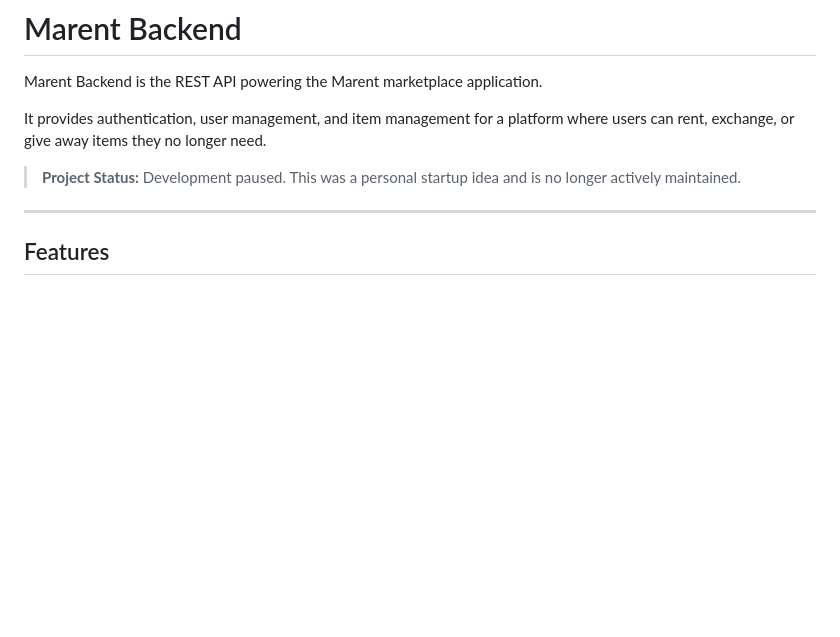
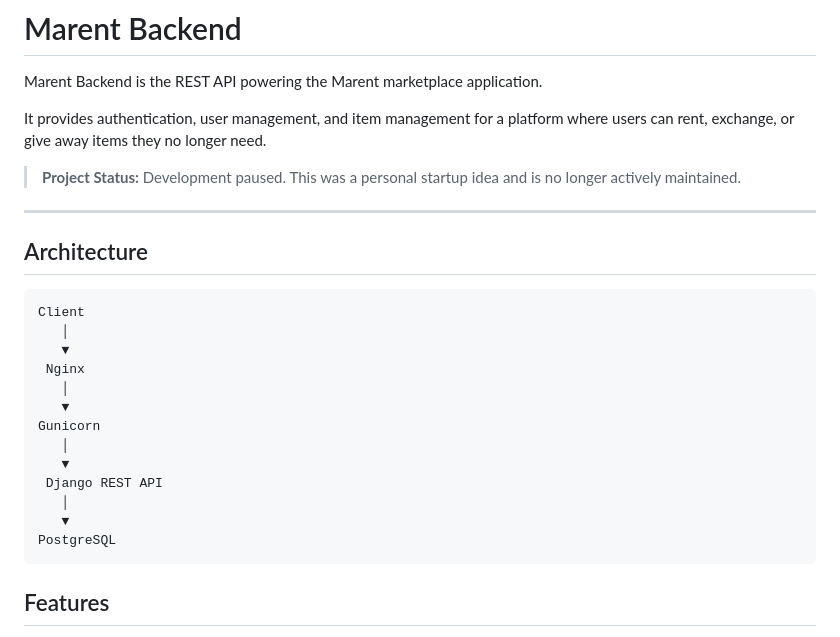
Before and after one commit to issame01/Marent_Backend, a Markdown page: README.md, the part around one of its changes. Rendered like a GitHub page; blank space fills up the shorter version.

````diff
--- a/README.md
+++ b/README.md
@@ -7,6 +7,27 @@ It provides authentication, user management, and item management for a platform
 > **Project Status:** Development paused. This was a personal startup idea and is no longer actively maintained.
 
 ---
+
+## Architecture
+
+```
+Client
+   │
+   ▼
+ Nginx
+   │
+   ▼
+Gunicorn
+   │
+   ▼
+ Django REST API
+   │
+   ▼
+PostgreSQL
+```
+
+
+
 
 ## Features
 
````
Also changed, not shown: other parts of README.md (+31 -3 lines).
